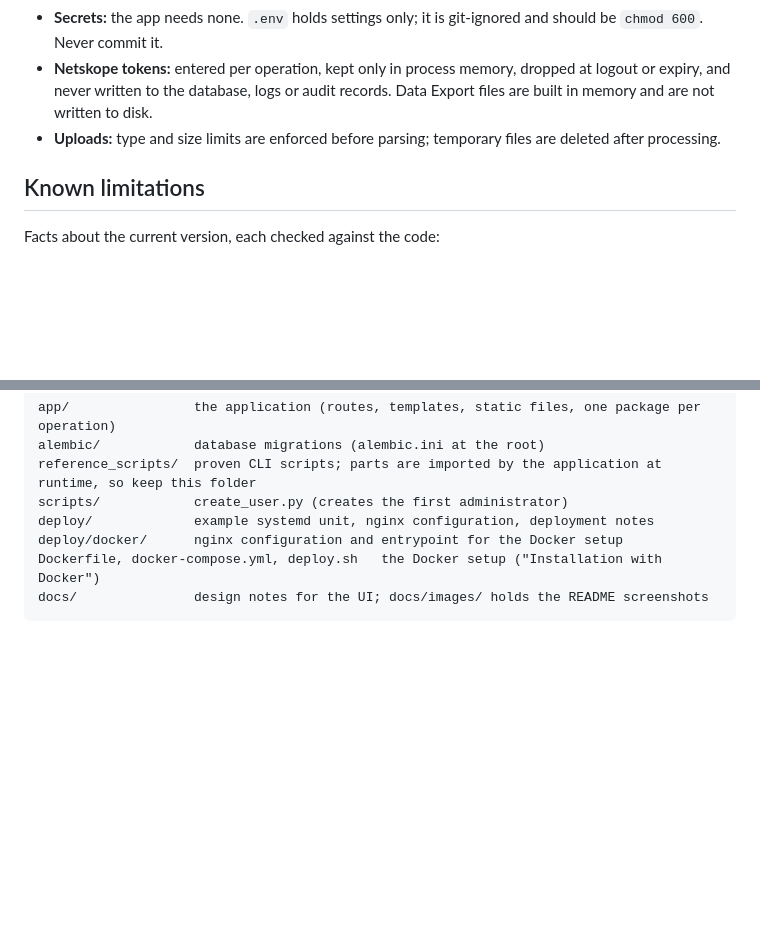
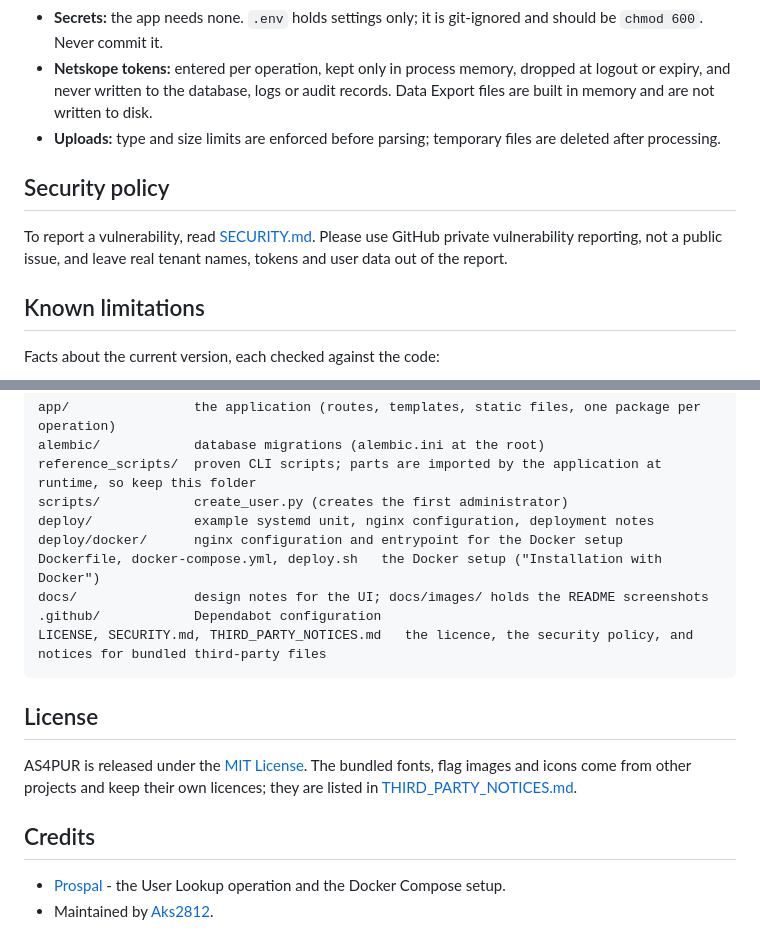
Before and after one commit to Aks2812/AS4PUR-, a Markdown page: README.md, 2 parts joined by grey strips. GitHub-like rendering; blank space fills up the shorter version.

Commit message:
README: add Security policy, License and Credits sections
- Security policy: points to SECURITY.md and to GitHub private vulnerability
  reporting.
- License: MIT (LICENSE), with a pointer to THIRD_PARTY_NOTICES.md for the
  bundled fonts, flags and icons.
- Credits: Prospal (GitHub handle) for the User Lookup operation and the
  Docker Compose setup; the maintainer by GitHub handle.
- Repository layout: the new root files and .github/ are listed.

The Disclaimer section already says the tool is unofficial, not affiliated
with Netskope, and that Netskope is a trademark of its owner, so it is not
repeated. The clone-and-run instructions were checked against the repository
layout (files, settings, migration count, compose service names); no
inaccuracy needed fixing. No feature claims added.

Co-Authored-By: Claude Sonnet 5.5 <noreply@anthropic.com>

````diff
--- a/README.md
+++ b/README.md
@@ -428,6 +428,10 @@ A backup contains user accounts (password hashes), the audit log and job history
 - **Netskope tokens:** entered per operation, kept only in process memory, dropped at logout or expiry, and never written to the database, logs or audit records. Data Export files are built in memory and are not written to disk.
 - **Uploads:** type and size limits are enforced before parsing; temporary files are deleted after processing.
 
+## Security policy
+
+To report a vulnerability, read [SECURITY.md](SECURITY.md). Please use GitHub private vulnerability reporting, not a public issue, and leave real tenant names, tokens and user data out of the report.
+
 ## Known limitations
 
 Facts about the current version, each checked against the code:
@@ -451,4 +455,15 @@ deploy/             example systemd unit, nginx configuration, deployment notes
 deploy/docker/      nginx configuration and entrypoint for the Docker setup
 Dockerfile, docker-compose.yml, deploy.sh   the Docker setup ("Installation with Docker")
 docs/               design notes for the UI; docs/images/ holds the README screenshots
+.github/            Dependabot configuration
+LICENSE, SECURITY.md, THIRD_PARTY_NOTICES.md   the licence, the security policy, and notices for bundled third-party files
 ```
+
+## License
+
+AS4PUR is released under the [MIT License](LICENSE). The bundled fonts, flag images and icons come from other projects and keep their own licences; they are listed in [THIRD_PARTY_NOTICES.md](THIRD_PARTY_NOTICES.md).
+
+## Credits
+
+- [Prospal](https://github.com/Prospal) - the User Lookup operation and the Docker Compose setup.
+- Maintained by [Aks2812](https://github.com/Aks2812).
````
